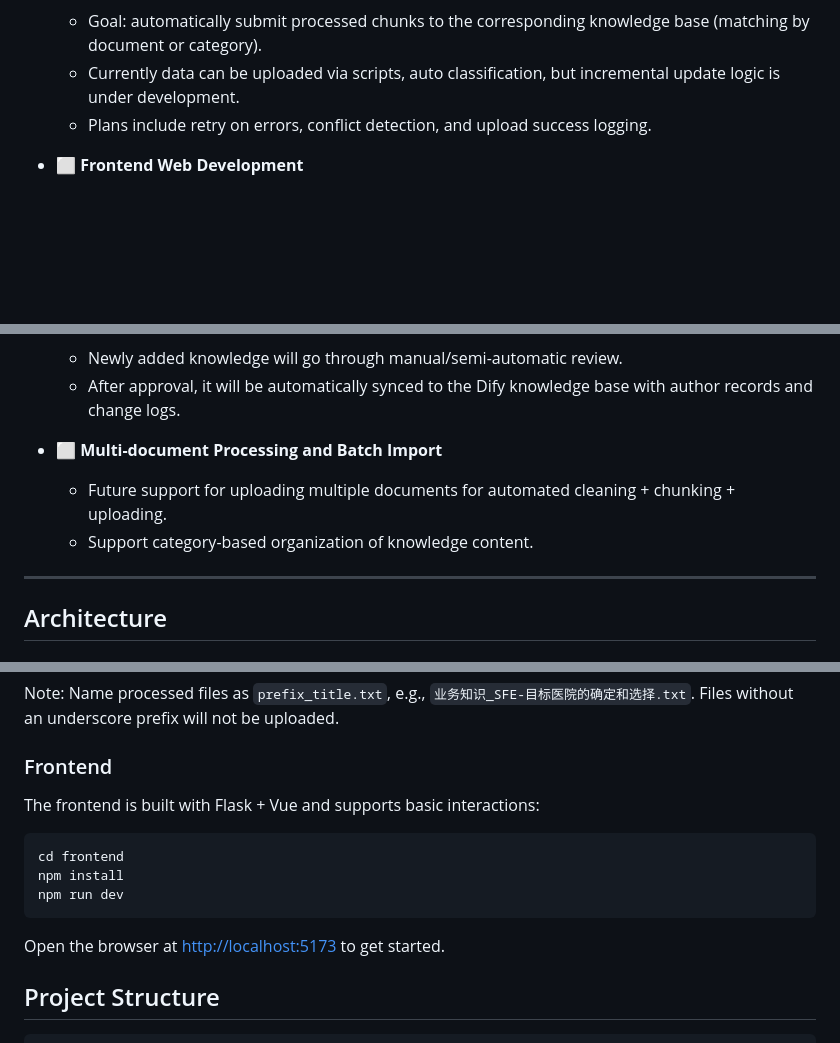
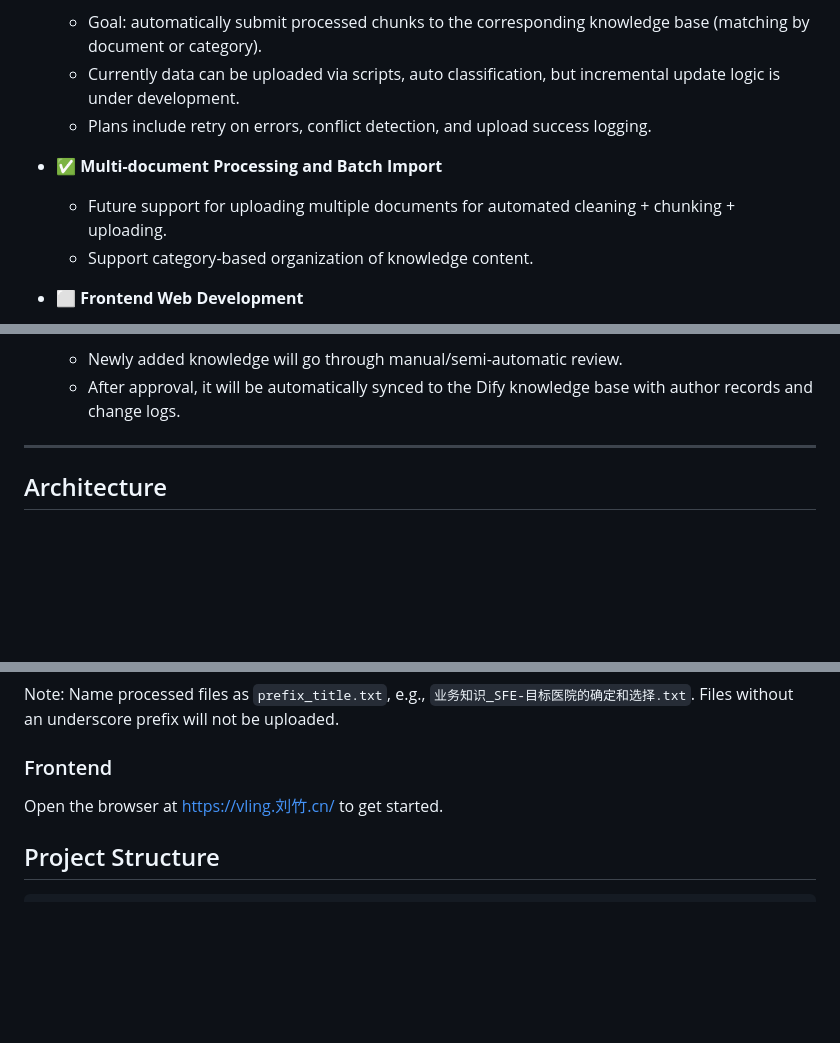
Before and after one commit to Untitled1988/Dify, a Markdown page: README.md, 3 parts joined by grey strips. Rendered like a GitHub page; blank space fills up the shorter version.

Commit message:
update redme

````diff
--- a/README.md
+++ b/README.md
@@ -92,6 +90,11 @@ Screenshots here
   - Plans include retry on errors, conflict detection, and upload success logging.
 
 
+- ✅ **Multi-document Processing and Batch Import**
+  - Future support for uploading multiple documents for automated cleaning + chunking + uploading.
+  - Support category-based organization of knowledge content.
+
+
 - ⬜️ **Frontend Web Development**
   - Initial frontend version implemented, including:
     - Knowledge base search and display
@@ -110,9 +113,7 @@ Screenshots here
   - After approval, it will be automatically synced to the Dify knowledge base with author records and change logs.
 
 
-- ⬜️ **Multi-document Processing and Batch Import**
-  - Future support for uploading multiple documents for automated cleaning + chunking + uploading.
-  - Support category-based organization of knowledge content.
+
 
 
 ---
@@ -216,15 +217,7 @@ Note: Name processed files as `prefix_title.txt`, e.g., `业务知识_SFE-目标
 
 ### Frontend
 
-The frontend is built with Flask + Vue and supports basic interactions:
-
-```bash
-cd frontend
-npm install
-npm run dev
-```
-
-Open the browser at [http://localhost:5173](http://localhost:5173) to get started.
+Open the browser at [https://vling.刘竹.cn/](https://vling.刘竹.cn/) to get started.
 
 ## Project Structure
 
````
Also changed, not shown: other parts of README.md (+0 -2 lines).
